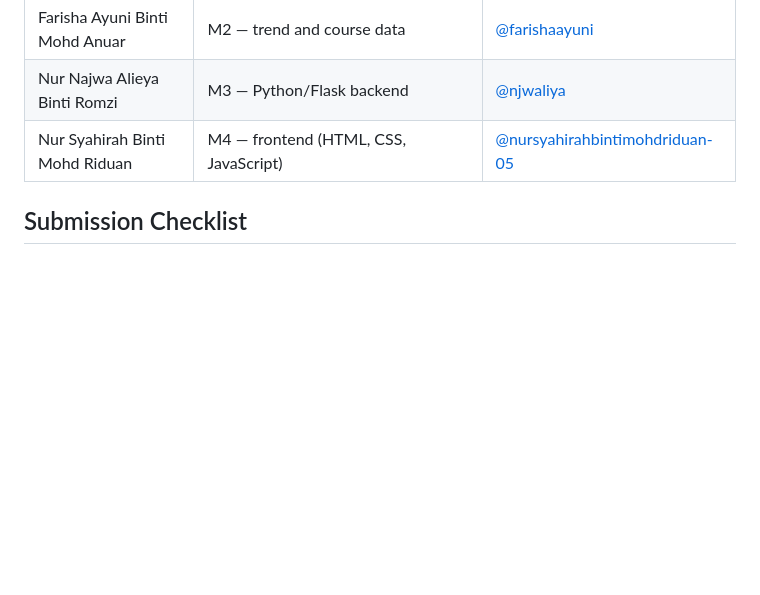
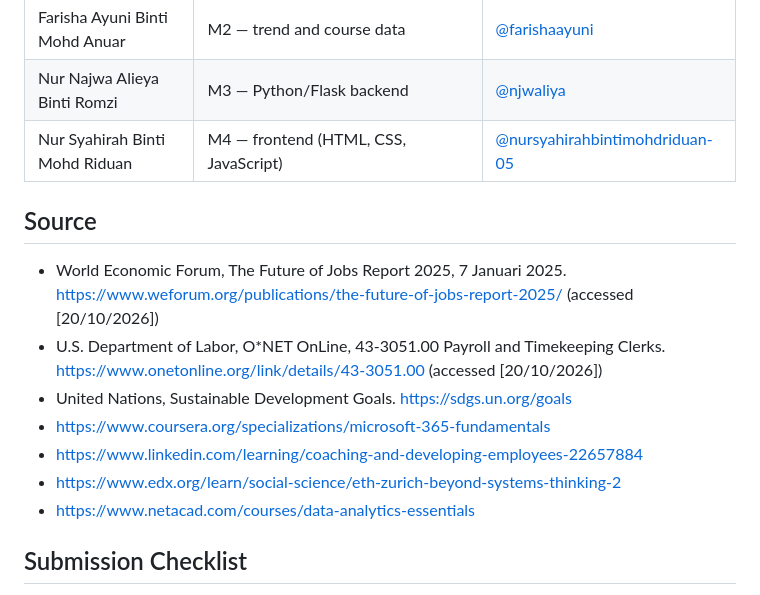
Before and after one commit to njwaliya/sdc-hackathon-odds, a Markdown page: README.md, the part around the change. Drawn GitHub-style; blank space fills up the shorter version.

```diff
--- a/README.md
+++ b/README.md
@@ -91,6 +91,14 @@ FuturePath AI helps Payroll and Timekeeping Clerks prepare for workforce changes
 | Nur Najwa Alieya Binti Romzi | M3 — Python/Flask backend | [@njwaliya](https://github.com/njwaliya) |
 | Nur Syahirah Binti Mohd Riduan | M4 — frontend (HTML, CSS, JavaScript) | [@nursyahirahbintimohdriduan-05](https://github.com/nursyahirahbintimohdriduan-05) |
 
+## Source
+- World Economic Forum, The Future of Jobs Report 2025, 7 Januari 2025. https://www.weforum.org/publications/the-future-of-jobs-report-2025/ (accessed [20/10/2026])
+- U.S. Department of Labor, O*NET OnLine, 43-3051.00 Payroll and Timekeeping Clerks. https://www.onetonline.org/link/details/43-3051.00 (accessed [20/10/2026])
+- United Nations, Sustainable Development Goals. https://sdgs.un.org/goals
+- https://www.coursera.org/specializations/microsoft-365-fundamentals
+- https://www.linkedin.com/learning/coaching-and-developing-employees-22657884
+- https://www.edx.org/learn/social-science/eth-zurich-beyond-systems-thinking-2
+- https://www.netacad.com/courses/data-analytics-essentials
 
 ## Submission Checklist
 
```
